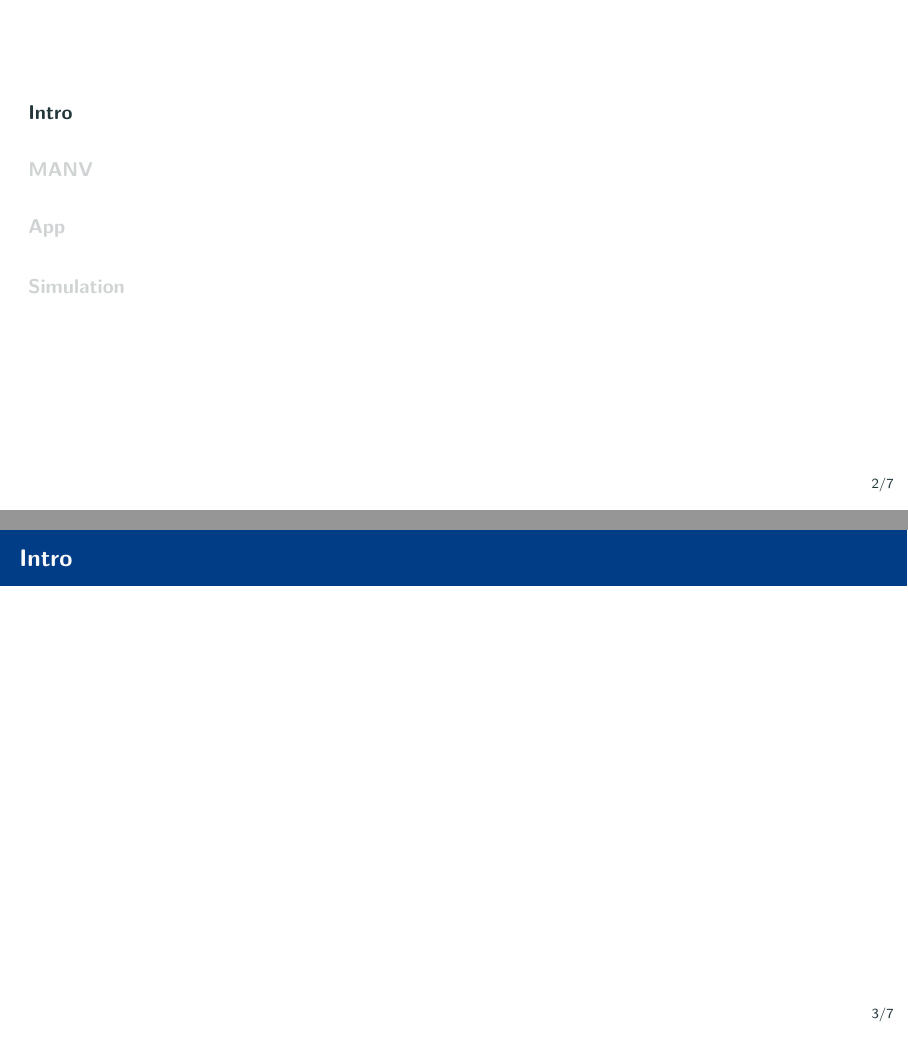
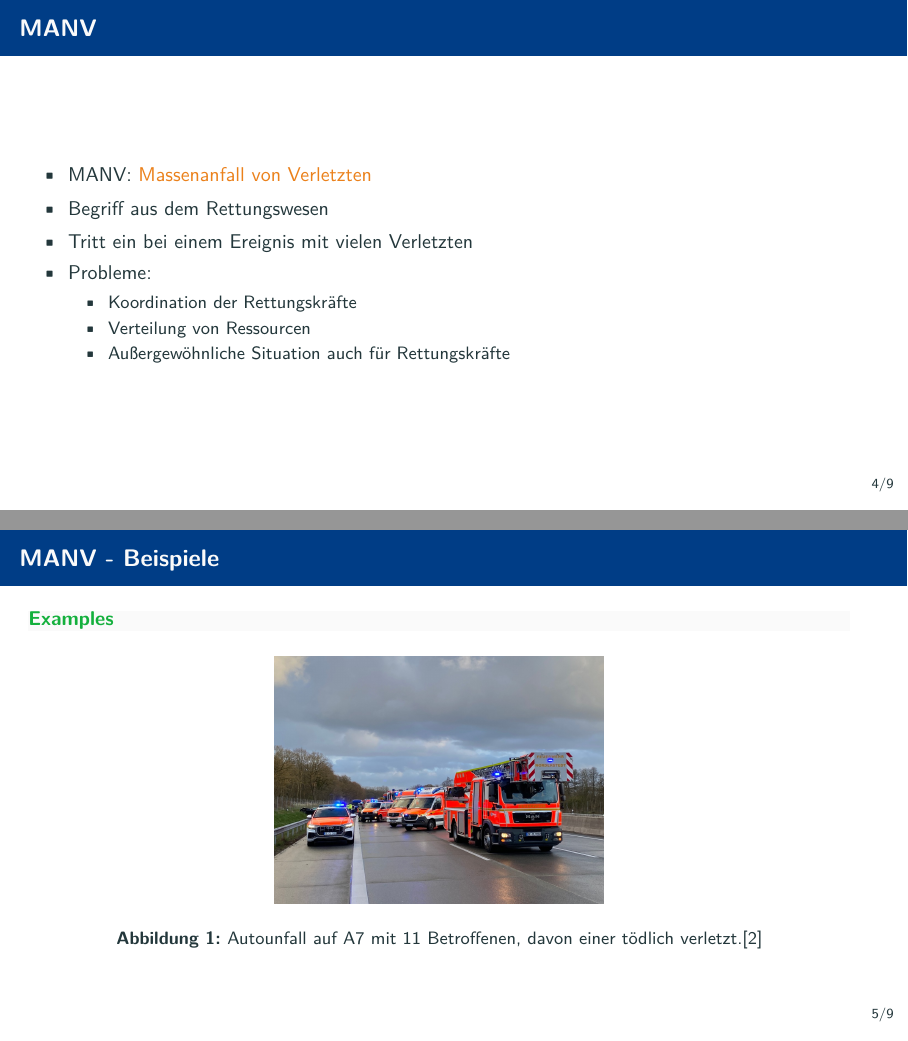
Before and after one commit to MANVSim/presentation, LaTeX slides (manvsim_presentation.tex, which reads sections/manv.tex): pages 3 and 4 of 11 before the commit and pages 4 and 5 of 9 after it, joined at a grey line. Compiled offline with pdfLaTeX.

Commit message:
init manv section

```diff
--- a/manvsim_presentation.tex
+++ b/manvsim_presentation.tex
@@ -1,7 +1,7 @@
 \documentclass[10pt,aspectratio=169]{beamer}
 
 \usepackage[utf8]{inputenc}
-\usepackage[english]{babel}
+\usepackage[german]{babel}
 \usepackage[babel]{csquotes}
 \usepackage[T1]{fontenc}
 %\usepackage{enumitem}
@@ -16,8 +16,10 @@
 
 \usepackage{array}
 
-\usepackage[backend=biber]{biblatex}
+\usepackage[backend=biber, style=numeric]{biblatex}
 \bibliography{references.bib}
+
+\usepackage{url}
 
 % used for color define
 \usepackage{color}
@@ -77,11 +79,12 @@
 \setbeamercolor{background canvas}{bg=white}
 \setbeamercolor{frametitle}{bg=tfblue}
 
+% TODO: Reenable when bug with TOC is fixed?
 % Ggf. auskommentieren, falls kein Inhaltsverzeichnis vor jeder Section
-\AtBeginSection{
-	\addtocounter{framenumber}{-1}
-	\frame{\tableofcontents[currentsection,hideothersubsections]}
-}
+% \AtBeginSection{
+% 	\addtocounter{framenumber}{-1}
+% 	\frame{\tableofcontents[currentsection,hideothersubsections]}
+% }
 
 \title[]{MANVSim: Simulation eines Massenanfalls von Verletzten}
 \subtitle[]{Bachelor-Abschlussprojekt/Masterprojekt SoSe 2024}
--- a/sections/manv.tex
+++ b/sections/manv.tex
@@ -1,8 +1,24 @@
-%
-% Section 1
-%
-\section{MANV}
+\begin{frame}{MANV}
+	\begin{itemize}
+		\item MANV: \alert{Massenanfall von Verletzten}
+		\item Begriff aus dem Rettungswesen
+		\item Tritt ein bei einem Ereignis mit vielen Verletzten
+		\item Probleme:
+		      \begin{itemize}
+			      \item Koordination der Rettungskräfte
+			      \item Verteilung von Ressourcen
+			      \item Außergewöhnliche Situation auch für Rettungskräfte
+		      \end{itemize}
+	\end{itemize}
+\end{frame}
 
-\begin{frame}{MANV}
-	% TODO
+\begin{frame}{MANV - Beispiele}
+	\begin{examples}
+		\begin{figure}
+			\begin{center}
+				\includegraphics[width=0.4\textwidth]{images/autounfall.jpg}
+			\end{center}
+			\caption{Autounfall auf A7 mit 11 Betroffenen, davon einer tödlich verletzt.\cite{manv-a7}}\label{fig:autounfall}
+		\end{figure}
+	\end{examples}
 \end{frame}
```
Also changed, not shown: references.bib (+22 -0 lines), images/autounfall.jpg (added), images/ratzeburg-netto.jpg (added), manvsim_presentation.pdf, sections/manv.tex (11 more changed lines).
